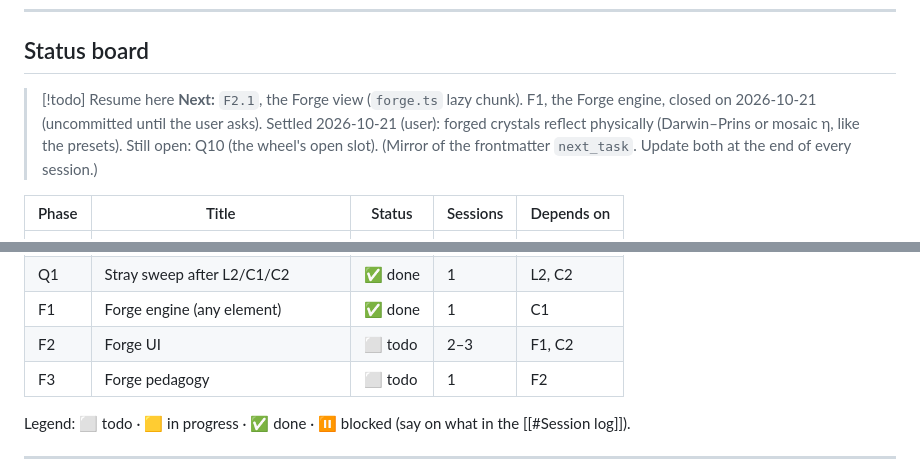
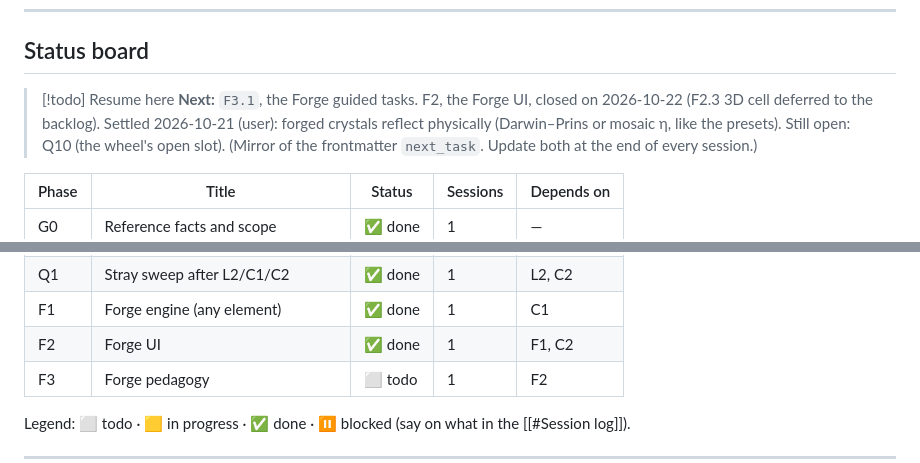
Before and after one commit to TecnicoLabFisica/AtomicSimulation, a Markdown page: Plan-New-Features.md, 2 parts joined by grey strips. GitHub-like rendering.

```diff
--- a/Plan-New-Features.md
+++ b/Plan-New-Features.md
@@ -54,7 +54,7 @@ Task IDs are `<phase>.<n>` (e.g. `L1.3`). Commits, log entries and `/remember` n
 ## Status board
 
 > [!todo] Resume here
-> **Next:** `F2.1`, the Forge view (`forge.ts` lazy chunk). F1, the Forge engine, closed on 2026-10-21 (uncommitted until the user asks).
+> **Next:** `F3.1`, the Forge guided tasks. F2, the Forge UI, closed on 2026-10-22 (F2.3 3D cell deferred to the backlog).
 > Settled 2026-10-21 (user): forged crystals reflect physically (Darwin–Prins or mosaic η, like the presets). Still open: Q10 (the wheel's open slot).
 > (Mirror of the frontmatter `next_task`. Update both at the end of every session.)
 
@@ -69,7 +69,7 @@ Task IDs are `<phase>.<n>` (e.g. `L1.3`). Commits, log entries and `/remember` n
 | C2 | Crystal selector (port and UI) | ✅ done | 1 | C1 |
 | Q1 | Stray sweep after L2/C1/C2 | ✅ done | 1 | L2, C2 |
 | F1 | Forge engine (any element) | ✅ done | 1 | C1 |
-| F2 | Forge UI | ⬜ todo | 2–3 | F1, C2 |
+| F2 | Forge UI | ✅ done | 1 | F1, C2 |
 | F3 | Forge pedagogy | ⬜ todo | 1 | F2 |
 
 Legend: ⬜ todo · 🟨 in progress · ✅ done · ⏸ blocked (say on what in the [[#Session log]]).
```
Also changed, not shown: other parts of Plan-New-Features.md (+27 -9 lines).
